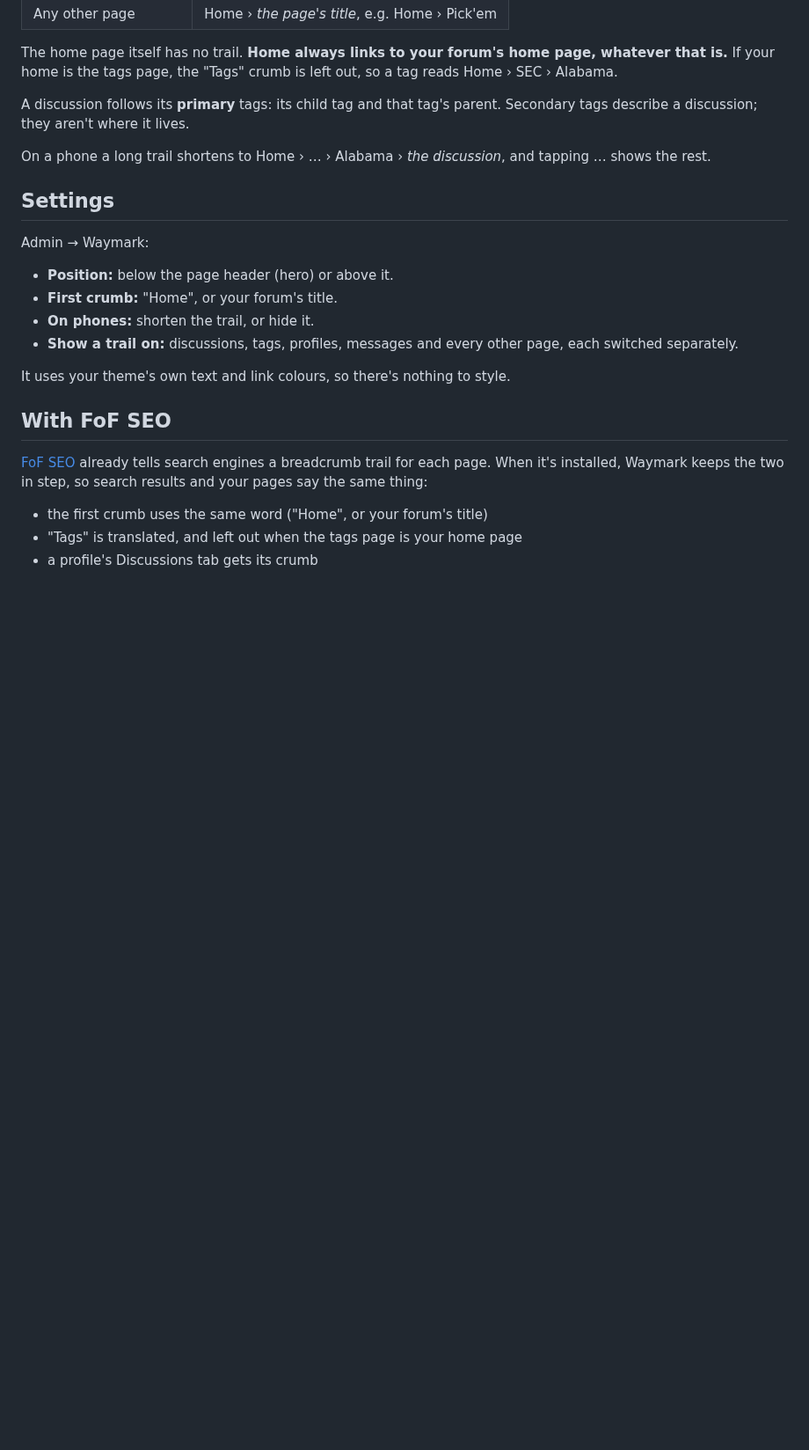
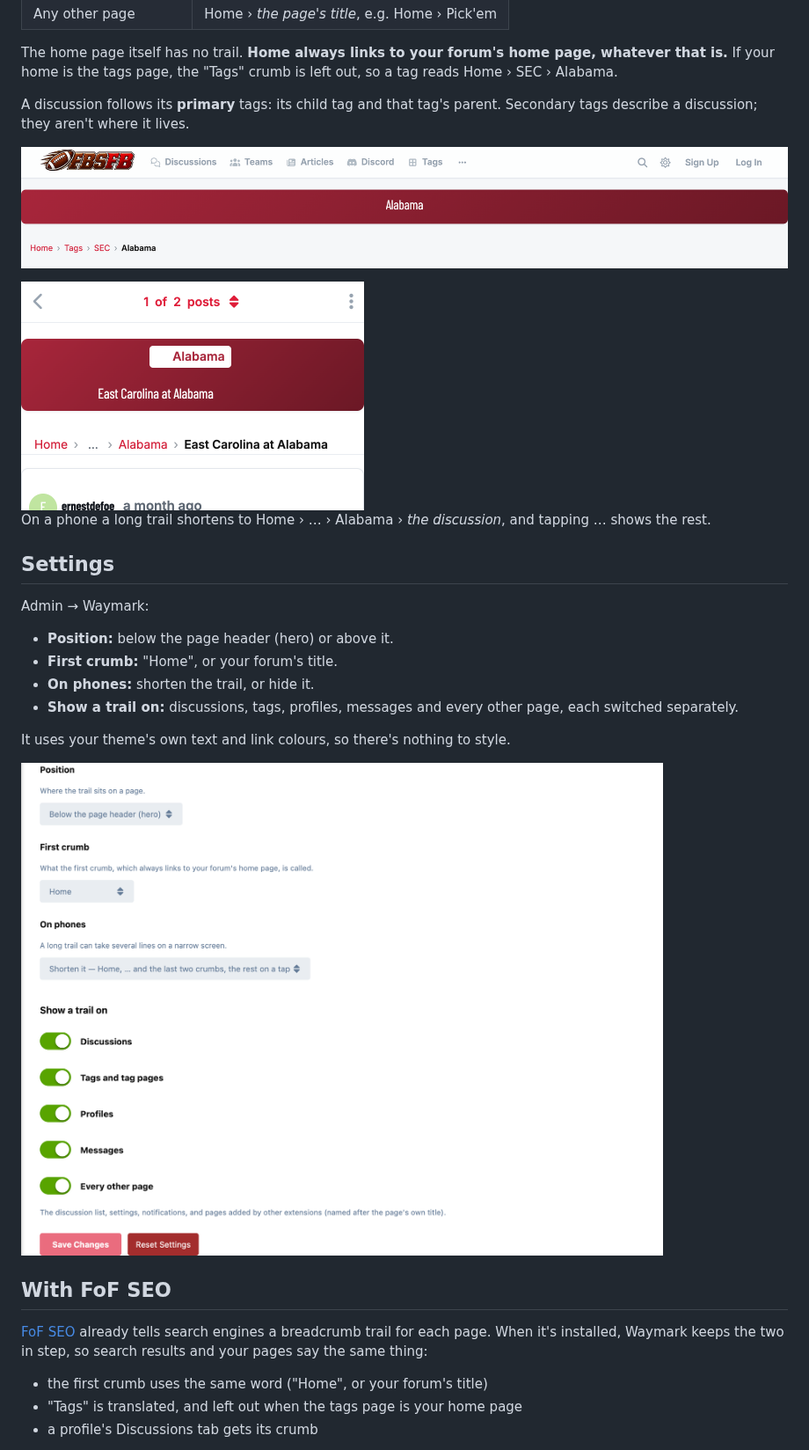
Before and after one commit to ernestdefoe/waymark, a Markdown page: README.md, the part around one of its changes. Shown at 88% size. Drawn GitHub-style; pictures changed too: screenshots/phone.png (added), screenshots/settings.png (added), screenshots/tag.png (added); blank space fills up the shorter version.

Commit message:
docs: screenshots in the README
Kept out of the Composer package with export-ignore.

Co-Authored-By: Claude Opus 5.5 <noreply@anthropic.com>

```diff
--- a/README.md
+++ b/README.md
@@ -29,6 +31,10 @@ left out, so a tag reads Home › SEC › Alabama.
 A discussion follows its **primary** tags: its child tag and that tag's parent.
 Secondary tags describe a discussion; they aren't where it lives.
 
+![A child tag's page: Home › Tags › SEC › Alabama](screenshots/tag.png)
+
+<img src="screenshots/phone.png" alt="On a phone: Home › … › Alabama › East Carolina at Alabama" width="390">
+
 On a phone a long trail shortens to Home › … › Alabama › *the discussion*, and
 tapping … shows the rest.
 
@@ -43,6 +49,8 @@ Admin → Waymark:
   page, each switched separately.
 
 It uses your theme's own text and link colours, so there's nothing to style.
+
+![Waymark's settings](screenshots/settings.png)
 
 ## With FoF SEO
 
```
Also changed, not shown: other parts of README.md (+2 -0 lines), screenshots/discussion.png (added), 1 other file.
